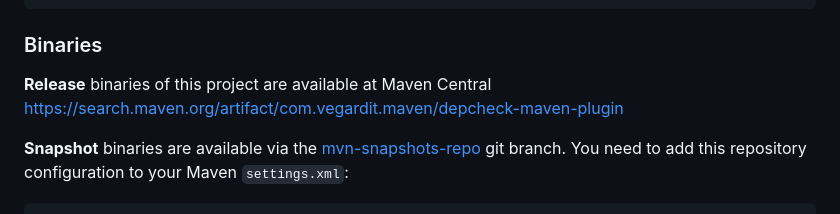
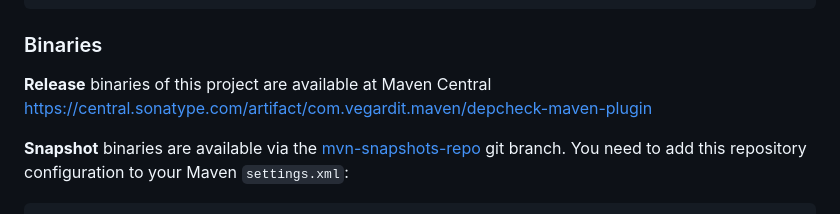
Before and after one commit to vegardit/depcheck-maven-plugin, a Markdown page: README.md, the part around the change printed below. GitHub-like rendering.

Commit message:
docs: update Maven central links

```diff
--- a/README.md
+++ b/README.md
@@ -108,7 +108,7 @@ Since the plugin performs a byte code analysis it must be executed in a Maven ph
 
 ### Binaries
 
-**Release** binaries of this project are available at Maven Central https://search.maven.org/artifact/com.vegardit.maven/depcheck-maven-plugin
+**Release** binaries of this project are available at Maven Central https://central.sonatype.com/artifact/com.vegardit.maven/depcheck-maven-plugin
 
 **Snapshot** binaries are available via the [mvn-snapshots-repo](https://github.com/vegardit/depcheck-maven-plugin/tree/mvn-snapshots-repo) git branch. You need to add this repository configuration to your Maven `settings.xml`:
 
```
Also changed, not shown: other parts of README.md (+1 -1 lines).
